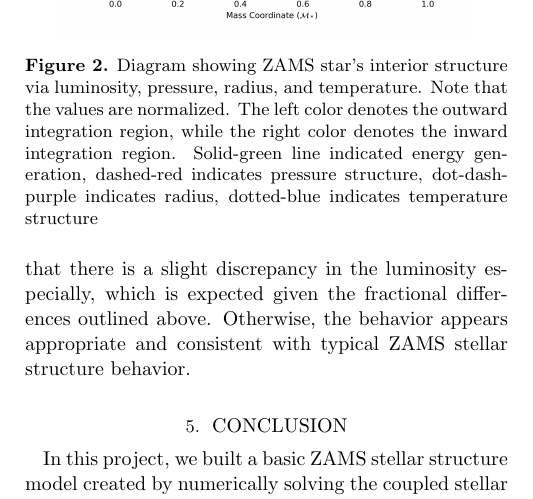
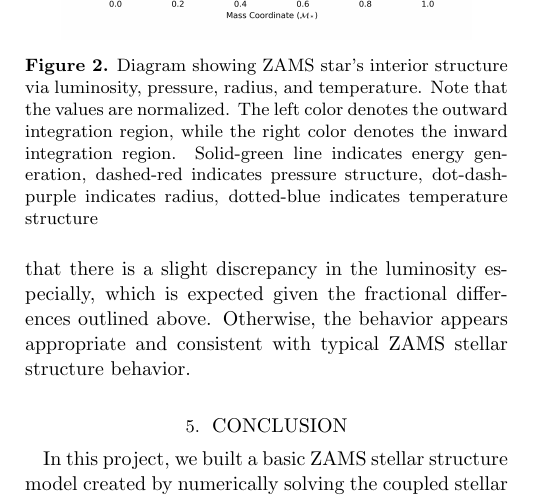
Before and after one commit to pmccreery/ZAMS-code, a LaTeX paper (Report/McCreery_ZAMS.tex): part of one column of page 6 of 8, cut so that both start at the same text. Compiled offline with pdfLaTeX.

Commit message:
report updates

```diff
--- a/Report/McCreery_ZAMS.tex
+++ b/Report/McCreery_ZAMS.tex
@@ -420,7 +420,7 @@ The star's structure (cumulative energy generation, pressure, radius, and temper
 \begin{figure}[ht!]
 	\plotone{figures/TotalPlot.png}
 	\label{fig:tot}
-	\caption{Diagram showing ZAMS star's interior structure via luminosity, pressure, radius, and temperature. Note that the values are normalized. The left color denotes the outward integration region, while the right color denotes the inward integration region. Solid-green line indicated energy generation, dashed-red indicates pressure structure, dot-dash-purple indicates radius, dotted-blue indicates temperature structure}
+	\caption{Diagram showing ZAMS star's interior structure via luminosity, pressure, radius, and temperature. Note that the values are normalized. The left color denotes the outward integration region, while the right color denotes the inward integration region. Solid-green line indicates energy generation, dashed-red indicates pressure structure, dot-dash-purple indicates radius, dotted-blue indicates temperature structure}
 \end{figure}
 
 We normalized the values to their maximum values in an effort to make a more clear plot. We see at the boundary between the inward and outward integration that there is a slight discrepancy in the luminosity especially, which is expected given the fractional differences outlined above. Otherwise, the behavior appears appropriate and consistent with typical ZAMS stellar structure behavior.
```
Also changed, not shown: Report/McCreery_ZAMS.pdf.
